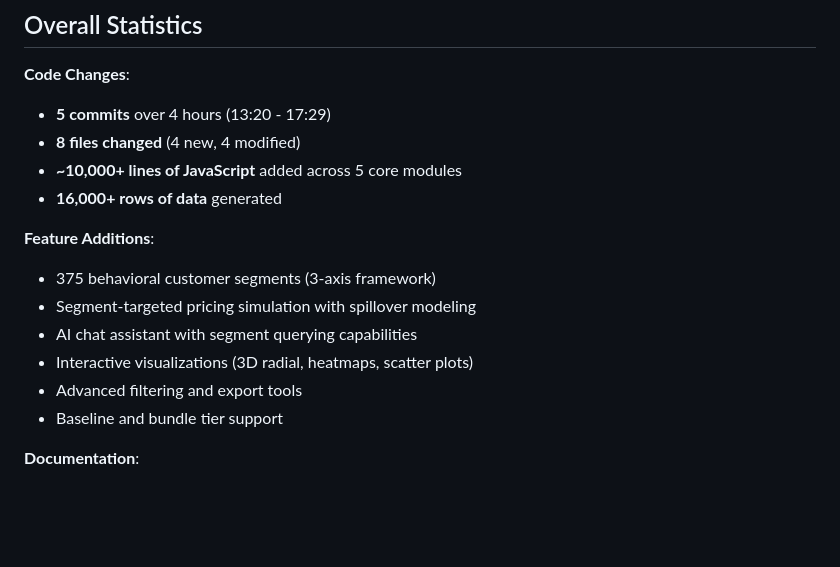
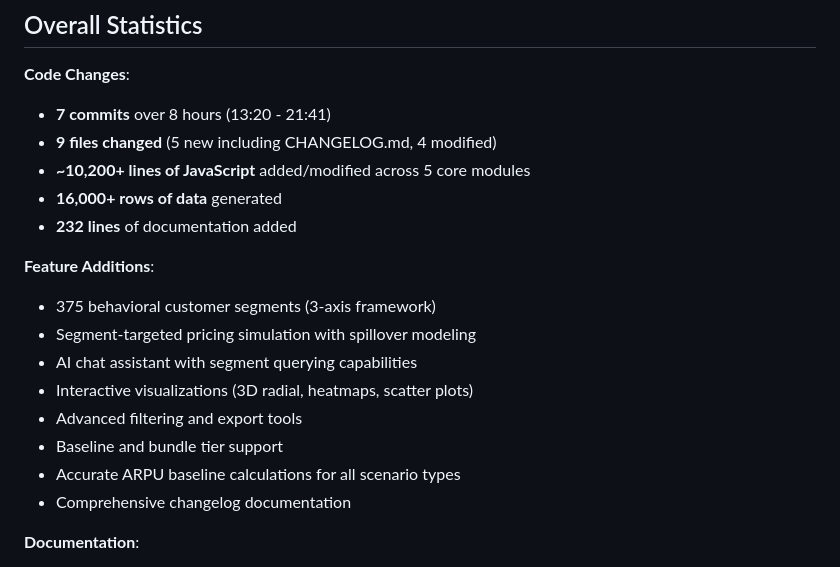
Before and after one commit to prudhvi1709/pricing-studio, a Markdown page: CHANGELOG.md, the part around one of its changes. Drawn GitHub-style; blank space fills up the shorter version.

```diff
--- a/CHANGELOG.md
+++ b/CHANGELOG.md
@@ -172,10 +213,11 @@ Completed **Version 2.0** release with comprehensive customer segmentation and s
 
 **Code Changes**:
 
-- **5 commits** over 4 hours (13:20 - 17:29)
-- **8 files changed** (4 new, 4 modified)
-- **~10,000+ lines of JavaScript** added across 5 core modules
+- **7 commits** over 8 hours (13:20 - 21:41)
+- **9 files changed** (5 new including CHANGELOG.md, 4 modified)
+- **~10,200+ lines of JavaScript** added/modified across 5 core modules
 - **16,000+ rows of data** generated
+- **232 lines** of documentation added
 
 **Feature Additions**:
 
@@ -185,6 +227,8 @@ Completed **Version 2.0** release with comprehensive customer segmentation and s
 - Interactive visualizations (3D radial, heatmaps, scatter plots)
 - Advanced filtering and export tools
 - Baseline and bundle tier support
+- Accurate ARPU baseline calculations for all scenario types
+- Comprehensive changelog documentation
 
 **Documentation**:
 
```
Also changed, not shown: other parts of CHANGELOG.md (+44 -3 lines).
